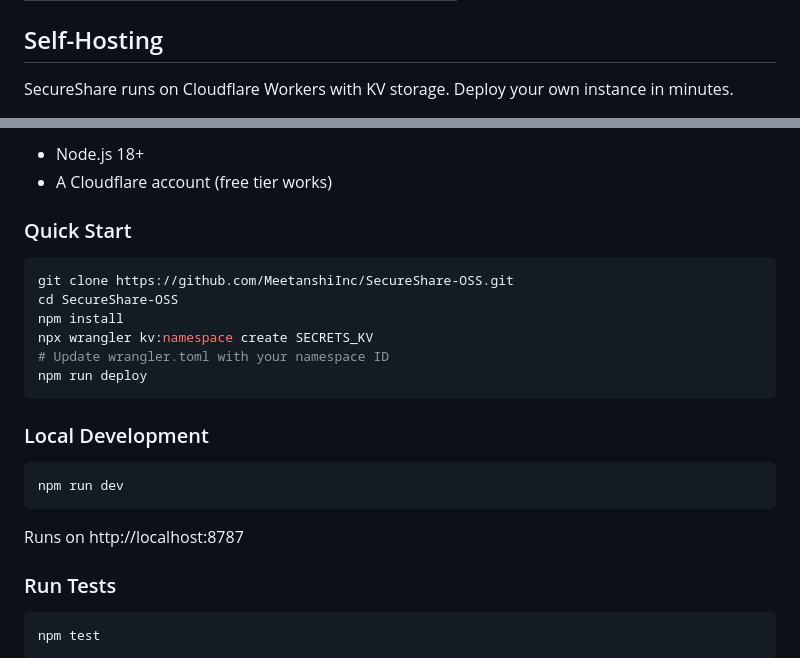
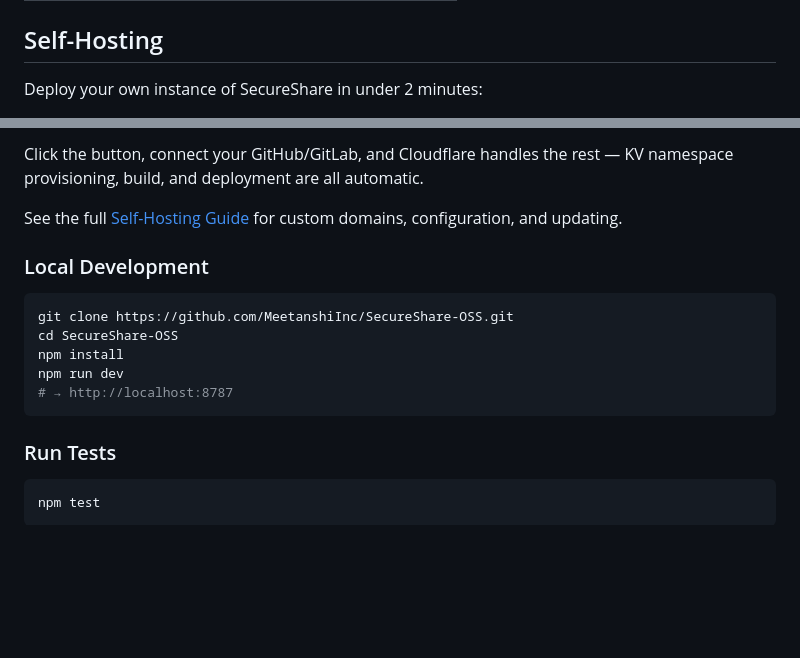
Before and after one commit to MeetanshiInc/SecureShare-OSS, a Markdown page: README.md, 2 parts joined by grey strips. Drawn GitHub-style; blank space fills up the shorter version.

````diff
--- a/README.md
+++ b/README.md
@@ -58,5 +65,5 @@
 
 ## Self-Hosting
 
-SecureShare runs on Cloudflare Workers with KV storage. Deploy your own instance in minutes.
+Deploy your own instance of SecureShare in under 2 minutes:
 
@@ -64,25 +71,17 @@ SecureShare runs on Cloudflare Workers with KV storage. Deploy your own instance
 
-- Node.js 18+
-- A Cloudflare account (free tier works)
+Click the button, connect your GitHub/GitLab, and Cloudflare handles the rest — KV namespace provisioning, build, and deployment are all automatic.
 
-### Quick Start
+See the full [Self-Hosting Guide](SELF_HOSTING.md) for custom domains, configuration, and updating.
+
+### Local Development
 
 ```bash
 git clone https://github.com/MeetanshiInc/SecureShare-OSS.git
 cd SecureShare-OSS
 npm install
-npx wrangler kv:namespace create SECRETS_KV
-# Update wrangler.toml with your namespace ID
-npm run deploy
+npm run dev
+# → http://localhost:8787
 ```
-
-### Local Development
-
-```bash
-npm run dev
-```
-
-Runs on http://localhost:8787
 
 ### Run Tests
 
````
Also changed, not shown: other parts of README.md (+9 -2 lines), SELF_HOSTING.md (added, +138 -0 lines).
